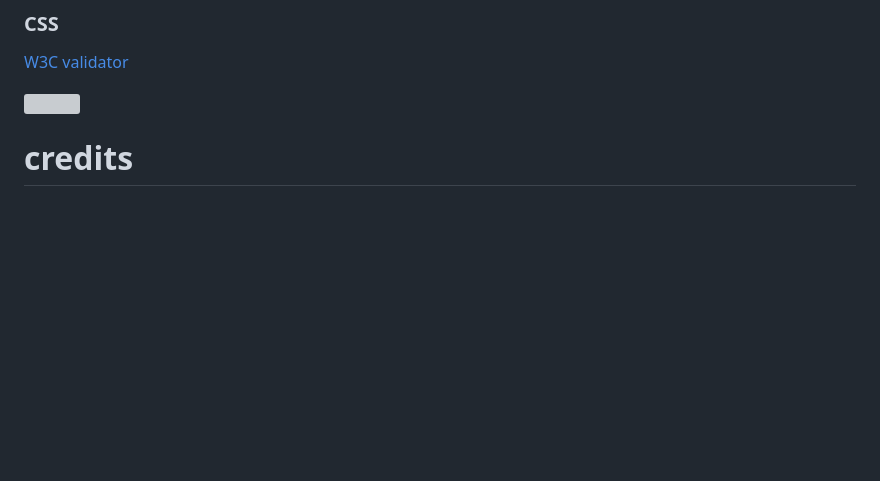
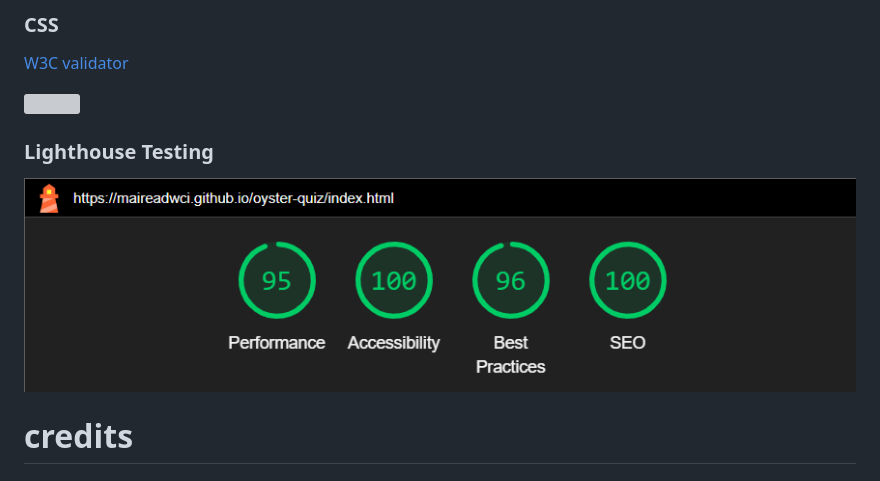
Before and after one commit to MaireadWCI/oyster-quiz, a Markdown page: README.md, the part around the change. Rendered like a GitHub page; pictures changed too: assets/images/readme/lighthouse.png (added); blank space fills up the shorter version; grey boxes are pictures that could not be loaded.

Commit message:
Add lighthouse testing to README.md

```diff
--- a/README.md
+++ b/README.md
@@ -163,7 +163,11 @@ Testing of the functionality of the deployed site can be seen in the following t
 
 [W3C validator](https://jigsaw.w3.org/css-validator/validator?uri=https%3A%2F%2Fmaireadwci.github.io%2Foyster-quiz%2Findex.html&profile=css3svg&usermedium=all&warning=1&vextwarning=&lang=en)
 
-<img src="assets/images/readme-images/W3C-validator.png">
+<img src="assets/images/readme/W3C-validator.png.png">
+
+### Lighthouse Testing
+
+<img src="assets/images/readme/lighthouse.png">
 
 # credits
 
```
